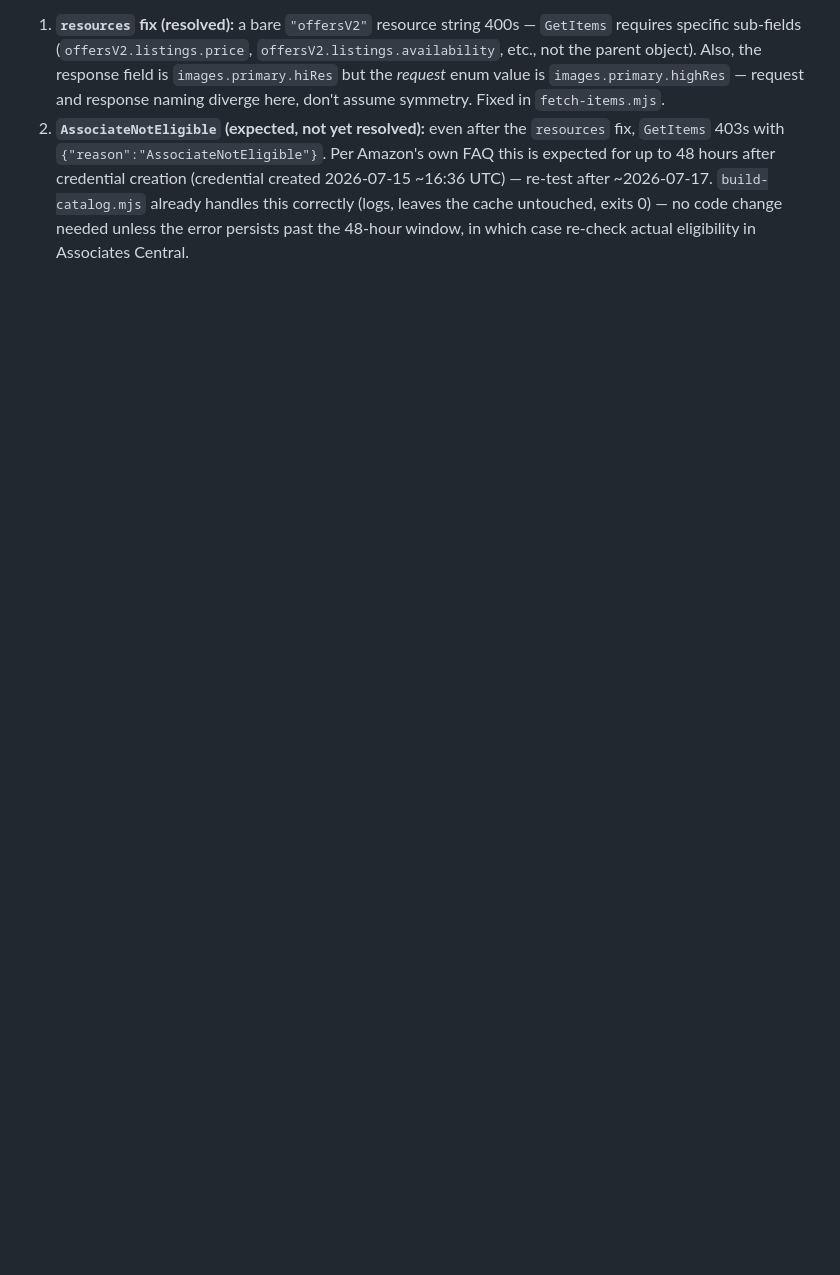
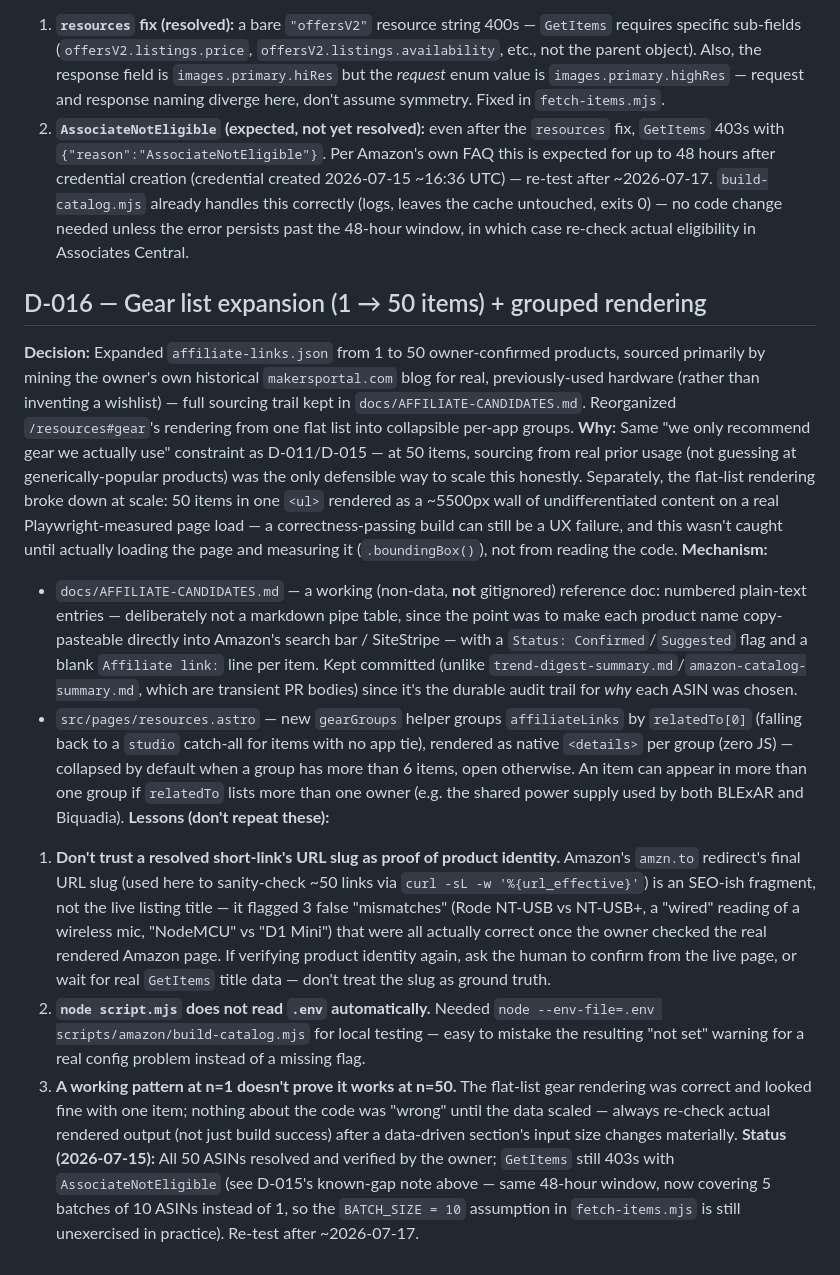
Before and after one commit to josh-hrisko/makerportal-hub, a Markdown page: docs/DECISIONS.md, the part around the change. GitHub-like rendering; blank space fills up the shorter version.

```diff
--- a/docs/DECISIONS.md
+++ b/docs/DECISIONS.md
@@ -139,3 +139,16 @@
 **Known gap (2026-07-15, pending):** First live call against real credentials surfaced two things:
 1. **`resources` fix (resolved):** a bare `"offersV2"` resource string 400s — `GetItems` requires specific sub-fields (`offersV2.listings.price`, `offersV2.listings.availability`, etc., not the parent object). Also, the response field is `images.primary.hiRes` but the *request* enum value is `images.primary.highRes` — request and response naming diverge here, don't assume symmetry. Fixed in `fetch-items.mjs`.
 2. **`AssociateNotEligible` (expected, not yet resolved):** even after the `resources` fix, `GetItems` 403s with `{"reason":"AssociateNotEligible"}`. Per Amazon's own FAQ this is expected for up to 48 hours after credential creation (credential created 2026-07-15 ~16:36 UTC) — re-test after ~2026-07-17. `build-catalog.mjs` already handles this correctly (logs, leaves the cache untouched, exits 0) — no code change needed unless the error persists past the 48-hour window, in which case re-check actual eligibility in Associates Central.
+
+## D-016 — Gear list expansion (1 → 50 items) + grouped rendering
+
+**Decision:** Expanded `affiliate-links.json` from 1 to 50 owner-confirmed products, sourced primarily by mining the owner's own historical `makersportal.com` blog for real, previously-used hardware (rather than inventing a wishlist) — full sourcing trail kept in `docs/AFFILIATE-CANDIDATES.md`. Reorganized `/resources#gear`'s rendering from one flat list into collapsible per-app groups.
+**Why:** Same "we only recommend gear we actually use" constraint as D-011/D-015 — at 50 items, sourcing from real prior usage (not guessing at generically-popular products) was the only defensible way to scale this honestly. Separately, the flat-list rendering broke down at scale: 50 items in one `<ul>` rendered as a ~5500px wall of undifferentiated content on a real Playwright-measured page load — a correctness-passing build can still be a UX failure, and this wasn't caught until actually loading the page and measuring it (`.boundingBox()`), not from reading the code.
+**Mechanism:**
+- `docs/AFFILIATE-CANDIDATES.md` — a working (non-data, **not** gitignored) reference doc: numbered plain-text entries — deliberately not a markdown pipe table, since the point was to make each product name copy-pasteable directly into Amazon's search bar / SiteStripe — with a `Status: Confirmed`/`Suggested` flag and a blank `Affiliate link:` line per item. Kept committed (unlike `trend-digest-summary.md`/`amazon-catalog-summary.md`, which are transient PR bodies) since it's the durable audit trail for *why* each ASIN was chosen.
+- `src/pages/resources.astro` — new `gearGroups` helper groups `affiliateLinks` by `relatedTo[0]` (falling back to a `studio` catch-all for items with no app tie), rendered as native `<details>` per group (zero JS) — collapsed by default when a group has more than 6 items, open otherwise. An item can appear in more than one group if `relatedTo` lists more than one owner (e.g. the shared power supply used by both BLExAR and Biquadia).
+**Lessons (don't repeat these):**
+1. **Don't trust a resolved short-link's URL slug as proof of product identity.** Amazon's `amzn.to` redirect's final URL slug (used here to sanity-check ~50 links via `curl -sL -w '%{url_effective}'`) is an SEO-ish fragment, not the live listing title — it flagged 3 false "mismatches" (Rode NT-USB vs NT-USB+, a "wired" reading of a wireless mic, "NodeMCU" vs "D1 Mini") that were all actually correct once the owner checked the real rendered Amazon page. If verifying product identity again, ask the human to confirm from the live page, or wait for real `GetItems` title data — don't treat the slug as ground truth.
+2. **`node script.mjs` does not read `.env` automatically.** Needed `node --env-file=.env scripts/amazon/build-catalog.mjs` for local testing — easy to mistake the resulting "not set" warning for a real config problem instead of a missing flag.
+3. **A working pattern at n=1 doesn't prove it works at n=50.** The flat-list gear rendering was correct and looked fine with one item; nothing about the code was "wrong" until the data scaled — always re-check actual rendered output (not just build success) after a data-driven section's input size changes materially.
+**Status (2026-07-15):** All 50 ASINs resolved and verified by the owner; `GetItems` still 403s with `AssociateNotEligible` (see D-015's known-gap note above — same 48-hour window, now covering 5 batches of 10 ASINs instead of 1, so the `BATCH_SIZE = 10` assumption in `fetch-items.mjs` is still unexercised in practice). Re-test after ~2026-07-17.
```
Also changed, not shown: docs/HANDOFF-MONETIZATION.md (added, +71 -0 lines), docs/OPEN-ITEMS.md (+2 -0 lines).
